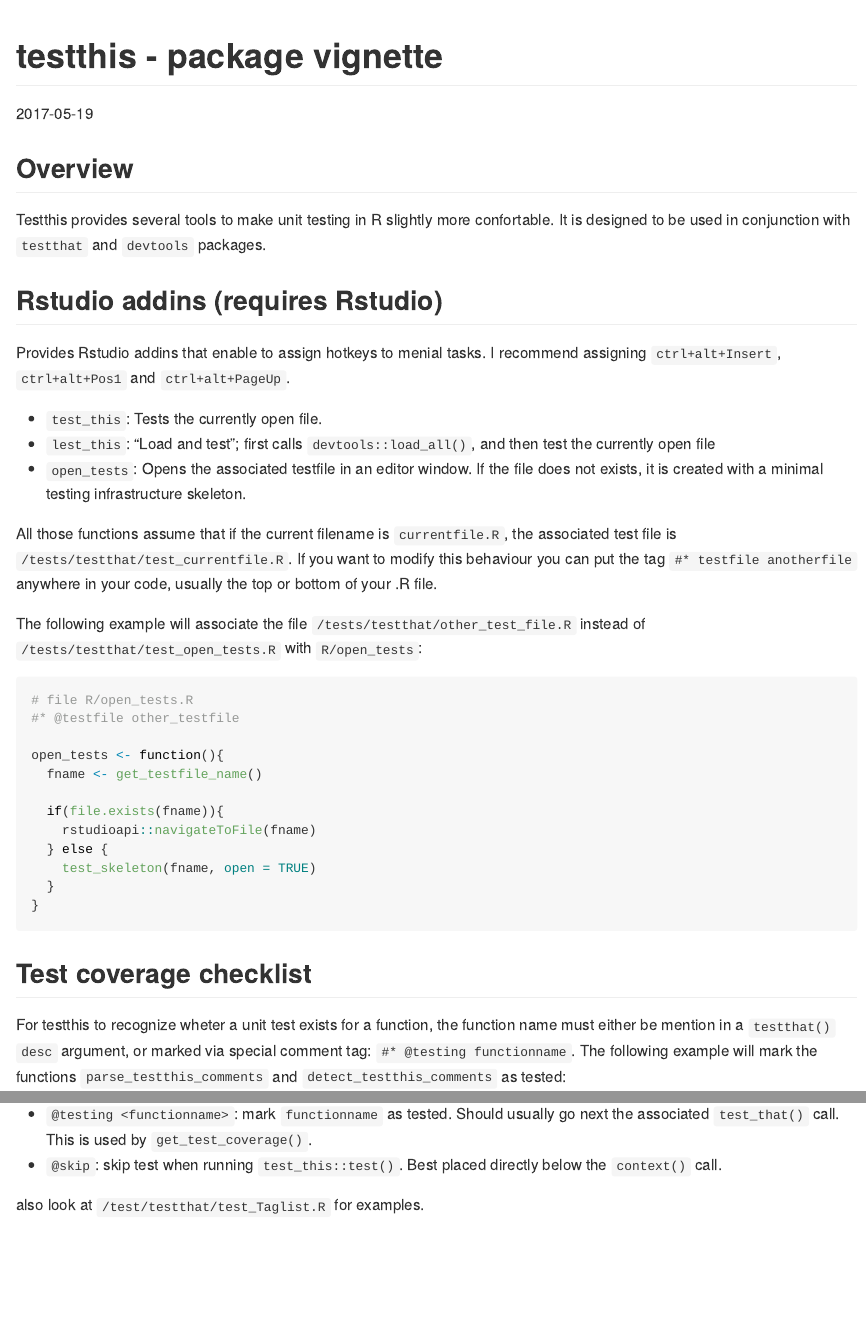
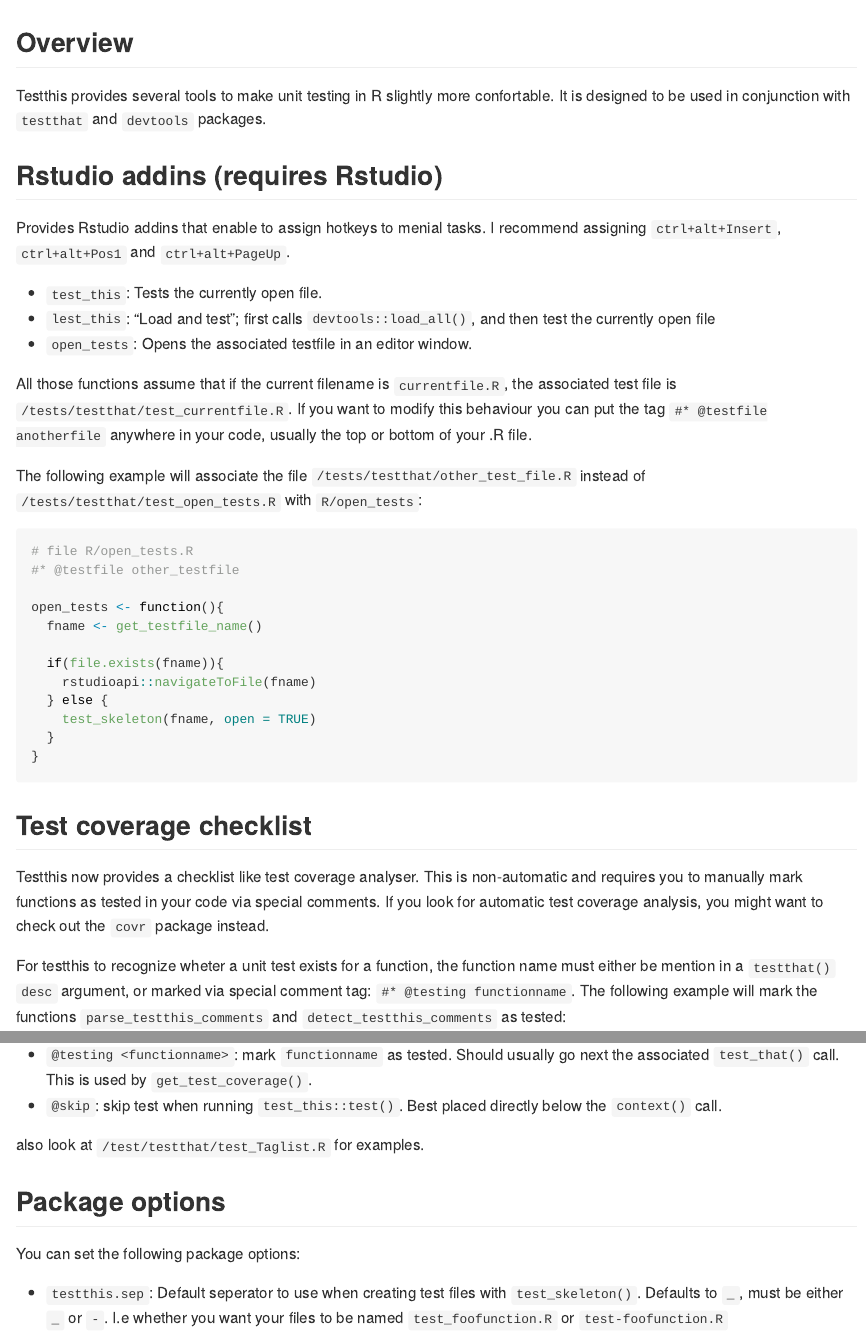
Before and after one commit to s-fleck/testthis, an R Markdown document (README.Rmd): the page in a window 1100 px wide, from its top, and a second part further down, joined at a grey line. Rendered offline with R 4.5, knitr and Pandoc, with nearby package versions; both versions are drawn in the output format of the newer one; some code elsewhere in the file could not run offline.

Commit message:
Replaced vignette and readme.md with readme.rmd

````diff
--- a/R/test_this.R
+++ b/R/test_this.R
@@ -30,3 +30,7 @@
   devtools::load_all()
   test_this()
 }
+
+
+
+.onLoad <- function(...) options(testthis.sep = '_')
--- a/vignettes/testthis.Rmd
+++ b/README.Rmd
@@ -1,5 +1 @@
 ---
-title: "testthis - package vignette"
-date: "`r Sys.Date()`"
-output: rmarkdown::html_vignette
-vignette: >
@@ -9,0 +7 @@
+```{r, echo = FALSE}
@@ -14,6 +20,3 @@
-library(testthis)
-library(rstudioapi)
-```
 Testthis provides several tools to make unit testing in R slightly more
 confortable. It is designed to be used in conjunction with `testthat` and
 `devtools` packages.
@@ -24,15 +27,13 @@
 recommend assigning `ctrl+alt+Insert`, `ctrl+alt+Pos1` and `ctrl+alt+PageUp`.
 
 * `test_this`: Tests the currently open file.
-* `lest_this`: "Load and test"; first calls `devtools::load_all()`, and then test
-                the currently open file
-* `open_tests`: Opens the associated testfile in an editor window. If the file
-                does not exists, it is created with a minimal testing
-                infrastructure skeleton.
+* `lest_this`: "Load and test"; first calls `devtools::load_all()`, and then
+  test the currently open file
+* `open_tests`: Opens the associated testfile in an editor window.
 
 All those functions assume that if the current filename is `currentfile.R`,
 the associated test file is `/tests/testthat/test_currentfile.R`. If you want
-to modify this behaviour you can put the tag `#* testfile anotherfile` anywhere
+to modify this behaviour you can put the tag `#* @testfile anotherfile` anywhere
 in your code, usually the top or bottom of your .R file.
 
 The following example will associate the file `/tests/testthat/other_test_file.R`
@@ -53,6 +54,11 @@
 ```
 
 ## Test coverage checklist
+
+Testthis now provides a checklist like test coverage analyser. This is
+non-automatic and requires you to manually mark functions as tested in your
+code via special comments. If you look for automatic test coverage analysis,
+you might want to check out the `covr` package instead.
 
 For testthis to recognize wheter a unit test exists for a function, the function
 name must either be mention in a `testthat()` `desc` argument, or marked via
@@ -98,3 +104,13 @@
   below the `context()` call.
 
 also look at `/test/testthat/test_Taglist.R` for examples.
+
+
+Package options
+---------------
+
+You can set the following package options:
+
+* `testthis.sep`: Default seperator to use when creating test files with
+  `test_skeleton()`. Defaults to `_`, must be either `_` or `-`. I.e whether
+  you want your files to be named `test_foofunction.R` or `test-foofunction.R`
````
Also changed, not shown: README.md, README.Rmd (17 more changed lines), 2 other files.
